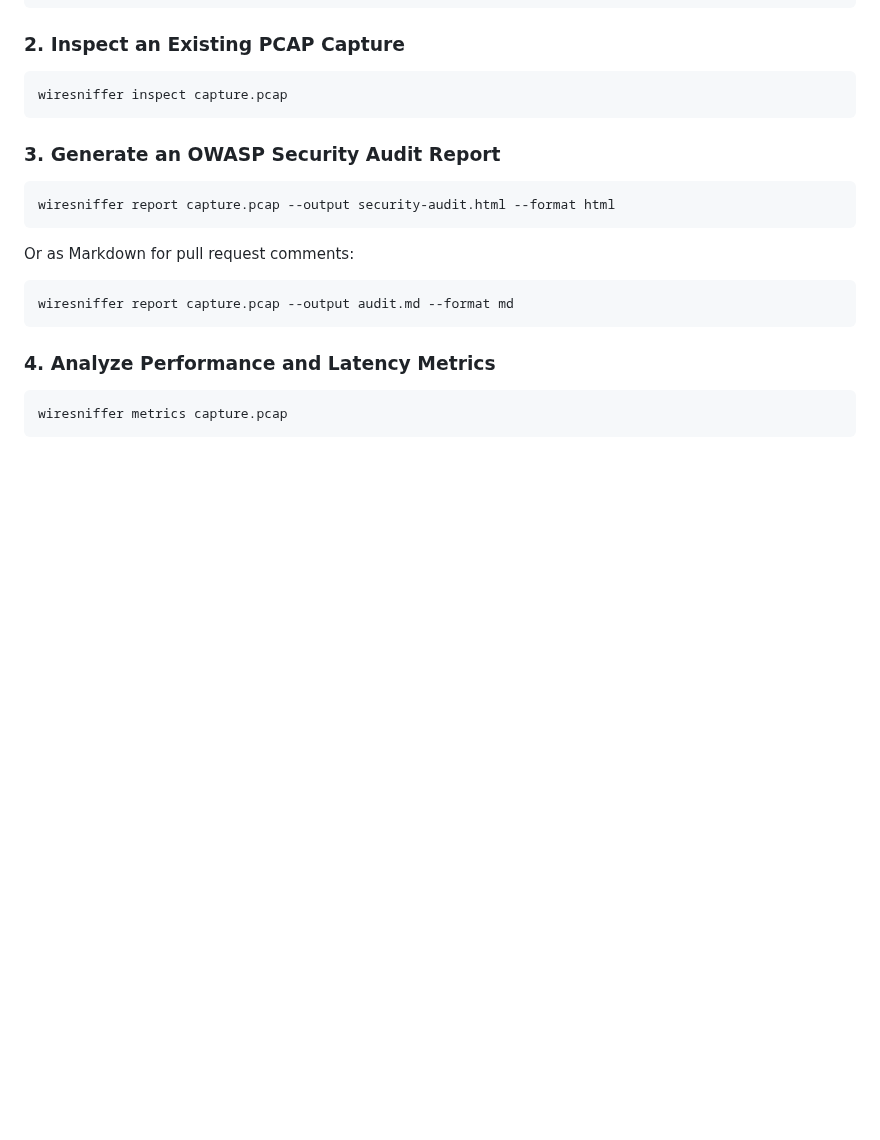
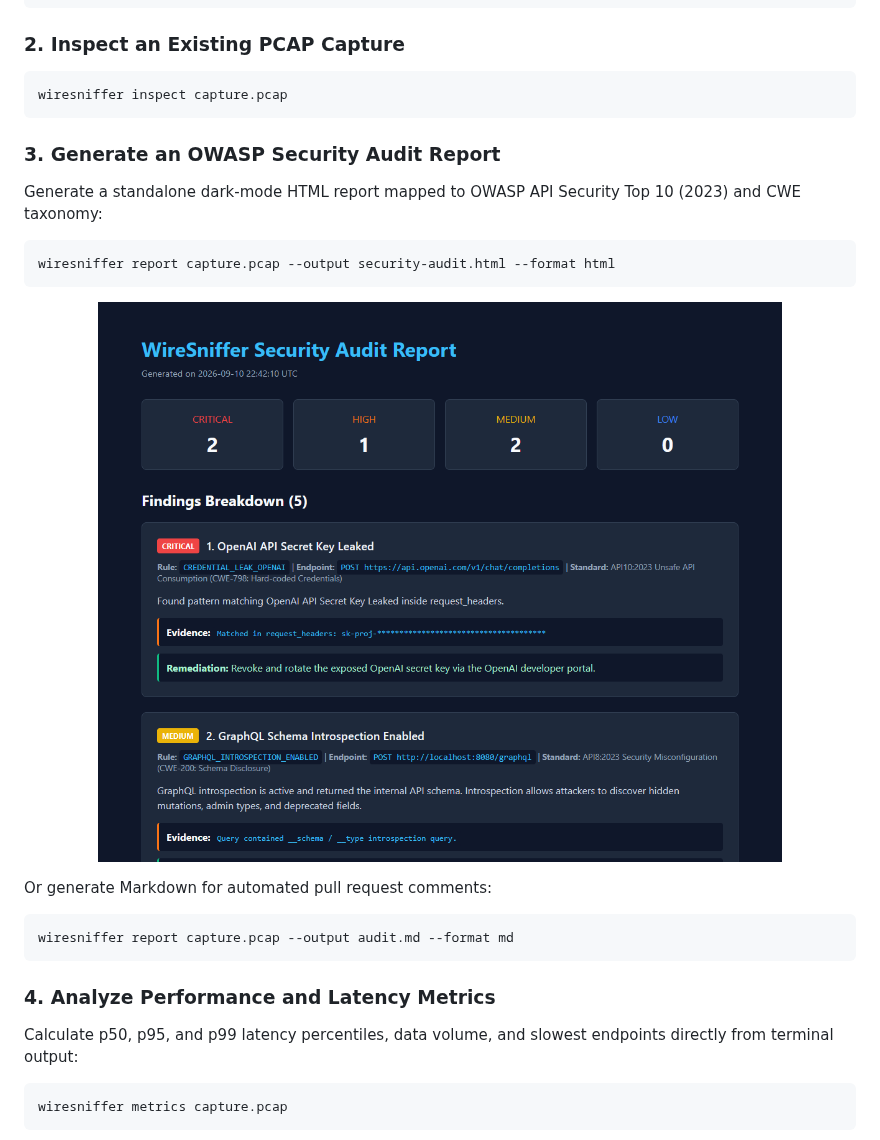
Before and after one commit to alexandrmotologa/wiresniffer, a Markdown page: README.md, the part around one of its changes. Drawn GitHub-style; pictures changed too: docs/images/report_preview.png (added); blank space fills up the shorter version.

Commit message:
feat(branding): add official wire hound logo and real application screenshots to README

````diff
--- a/README.md
+++ b/README.md
@@ -90,11 +109,17 @@ wiresniffer inspect capture.pcap
 
 ### 3. Generate an OWASP Security Audit Report
 
+Generate a standalone dark-mode HTML report mapped to OWASP API Security Top 10 (2023) and CWE taxonomy:
+
 ```bash
 wiresniffer report capture.pcap --output security-audit.html --format html
 ```
 
-Or as Markdown for pull request comments:
+<p align="center">
+  <img src="docs/images/report_preview.png?raw=true" alt="WireSniffer Security Audit Report" width="900" />
+</p>
+
+Or generate Markdown for automated pull request comments:
 
 ```bash
 wiresniffer report capture.pcap --output audit.md --format md
@@ -102,6 +127,8 @@ wiresniffer report capture.pcap --output audit.md --format md
 
 ### 4. Analyze Performance and Latency Metrics
 
+Calculate p50, p95, and p99 latency percentiles, data volume, and slowest endpoints directly from terminal output:
+
 ```bash
 wiresniffer metrics capture.pcap
 ```
````
Also changed, not shown: other parts of README.md (+28 -3 lines), docs/images/cli_metrics.png (added), docs/images/logo.png (added), docs/images/tui_demo.png (added), 1 other file.
